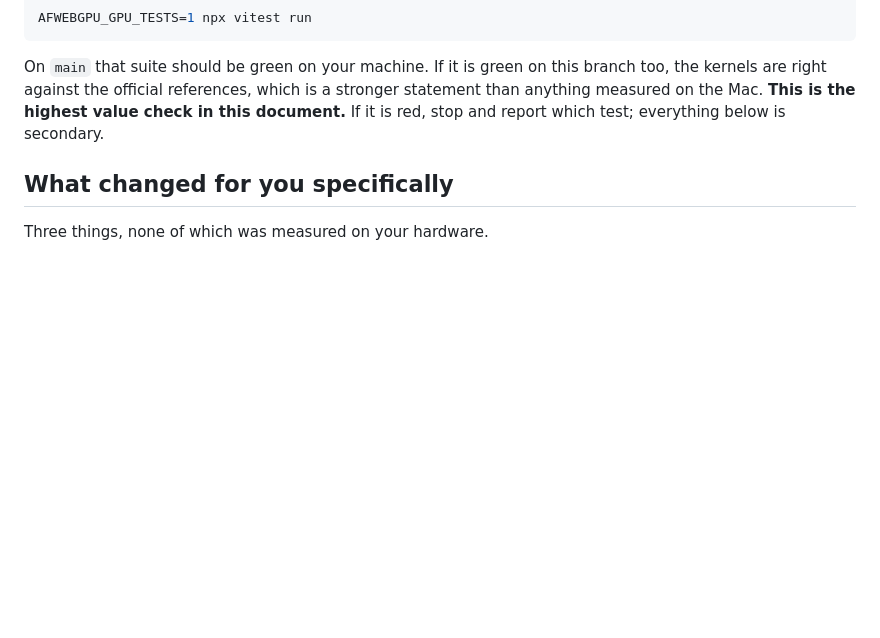
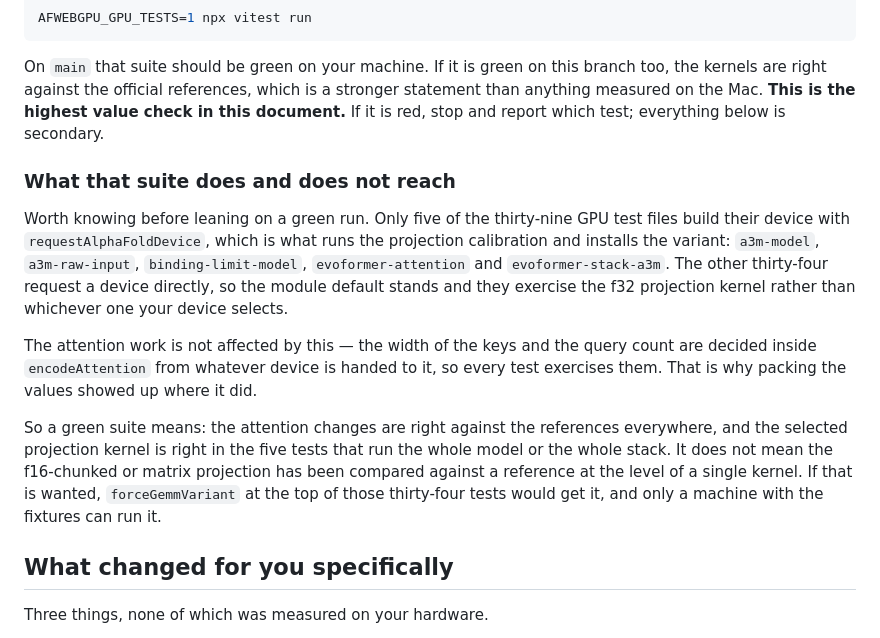
Before and after one commit to martin-steinegger/alphafold2-webgpu, a Markdown page: docs/GB10_VERIFICATION_BRIEF.md, the part around the change. Rendered like a GitHub page; blank space fills up the shorter version.

Commit message:
Say what a green fixture suite reaches, and what it does not
Five of thirty-nine GPU test files build their device with
requestAlphaFoldDevice, so the other thirty-four exercise the f32
projection kernel rather than the selected one. The attention work is
reached everywhere, being decided inside encodeAttention, which is why
packing the values showed up where it did.

A green suite therefore means the attention changes are right against the
references and the selected projection is right in the five tests that run
the whole model. Per-kernel ground truth for the f16 and matrix
projections would need forceGemmVariant in the rest, on a machine with the
fixtures.

```diff
--- a/docs/GB10_VERIFICATION_BRIEF.md
+++ b/docs/GB10_VERIFICATION_BRIEF.md
@@ -25,6 +25,29 @@ branch too, the kernels are right against the official references, which is a
 stronger statement than anything measured on the Mac. **This is the highest
 value check in this document.** If it is red, stop and report which test;
 everything below is secondary.
+
+### What that suite does and does not reach
+
+Worth knowing before leaning on a green run. Only five of the thirty-nine GPU
+test files build their device with `requestAlphaFoldDevice`, which is what runs
+the projection calibration and installs the variant: `a3m-model`,
+`a3m-raw-input`, `binding-limit-model`, `evoformer-attention` and
+`evoformer-stack-a3m`. The other thirty-four request a device directly, so the
+module default stands and they exercise the f32 projection kernel rather than
+whichever one your device selects.
+
+The attention work is not affected by this — the width of the keys and the
+query count are decided inside `encodeAttention` from whatever device is
+handed to it, so every test exercises them. That is why packing the values
+showed up where it did.
+
+So a green suite means: the attention changes are right against the
+references everywhere, and the selected projection kernel is right in the five
+tests that run the whole model or the whole stack. It does not mean the
+f16-chunked or matrix projection has been compared against a reference at the
+level of a single kernel. If that is wanted, `forceGemmVariant` at the top of
+those thirty-four tests would get it, and only a machine with the fixtures can
+run it.
 
 ## What changed for you specifically
 
```
